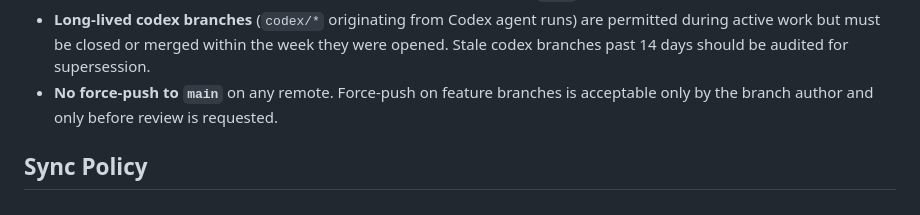
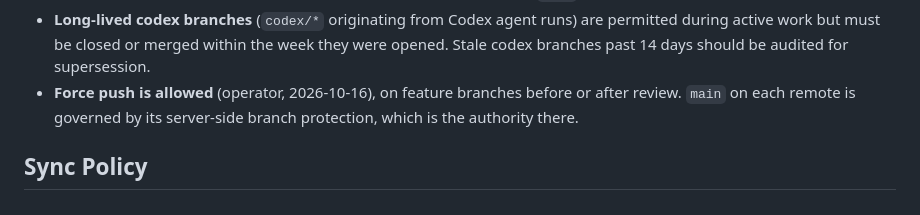
Before and after one commit to Jesssullivan/tummycrypt, a Markdown page: docs/ops/remote-governance.md, the part around the change. GitHub-like rendering.

```diff
--- a/docs/ops/remote-governance.md
+++ b/docs/ops/remote-governance.md
@@ -107,9 +107,9 @@ time of writing) which is triaged separately and tracked under the
   runs) are permitted during active work but must be closed or merged
   within the week they were opened. Stale codex branches past 14 days
   should be audited for supersession.
-- **No force-push to `main`** on any remote. Force-push on feature branches
-  is acceptable only by the branch author and only before review is
-  requested.
+- **Force push is allowed** (operator, 2026-10-16), on feature branches
+  before or after review. `main` on each remote is governed by its
+  server-side branch protection, which is the authority there.
 
 ## Sync Policy
 
```
Also changed, not shown: AGENTS.md (+39 -54 lines), docs/agent-notes/2026-10-16-agent-tooling.md (added, +31 -0 lines).
